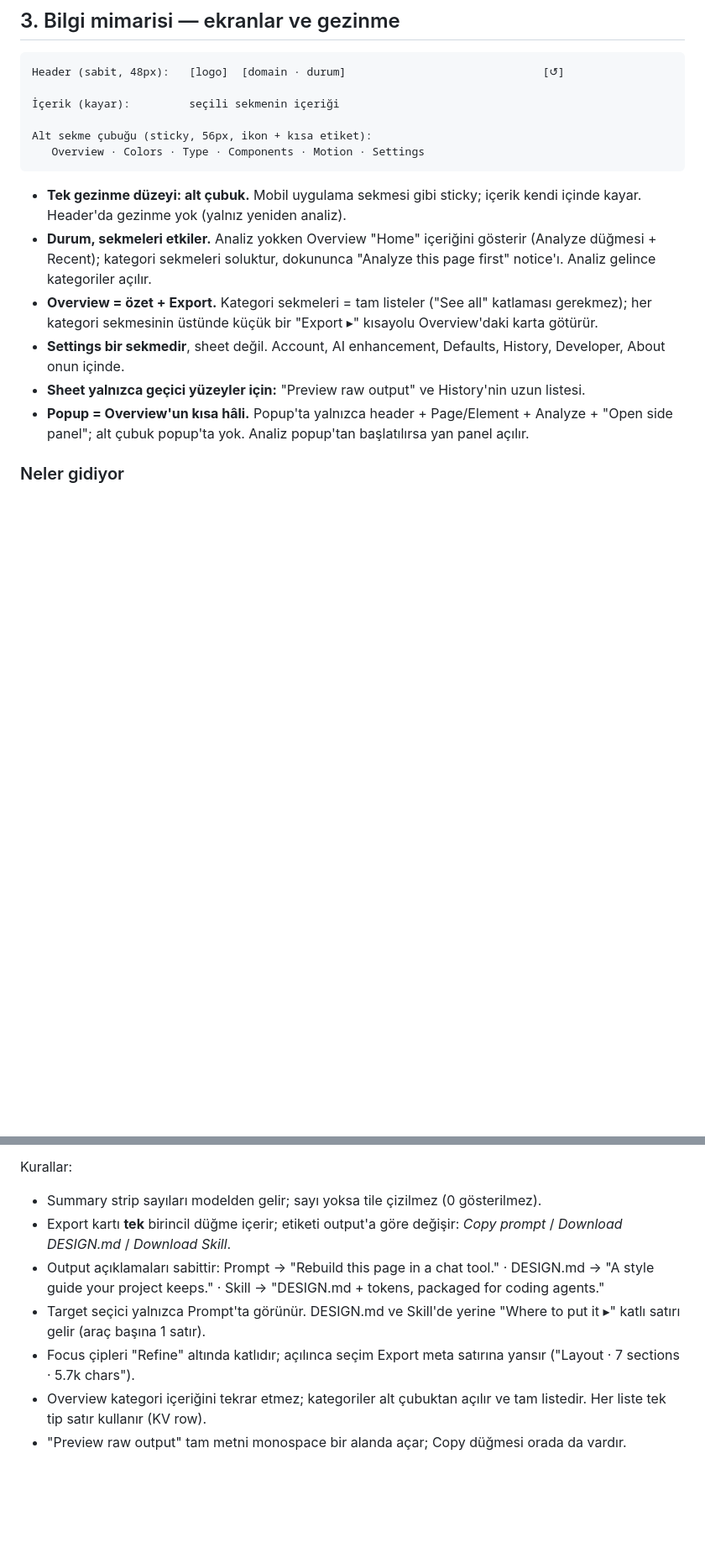
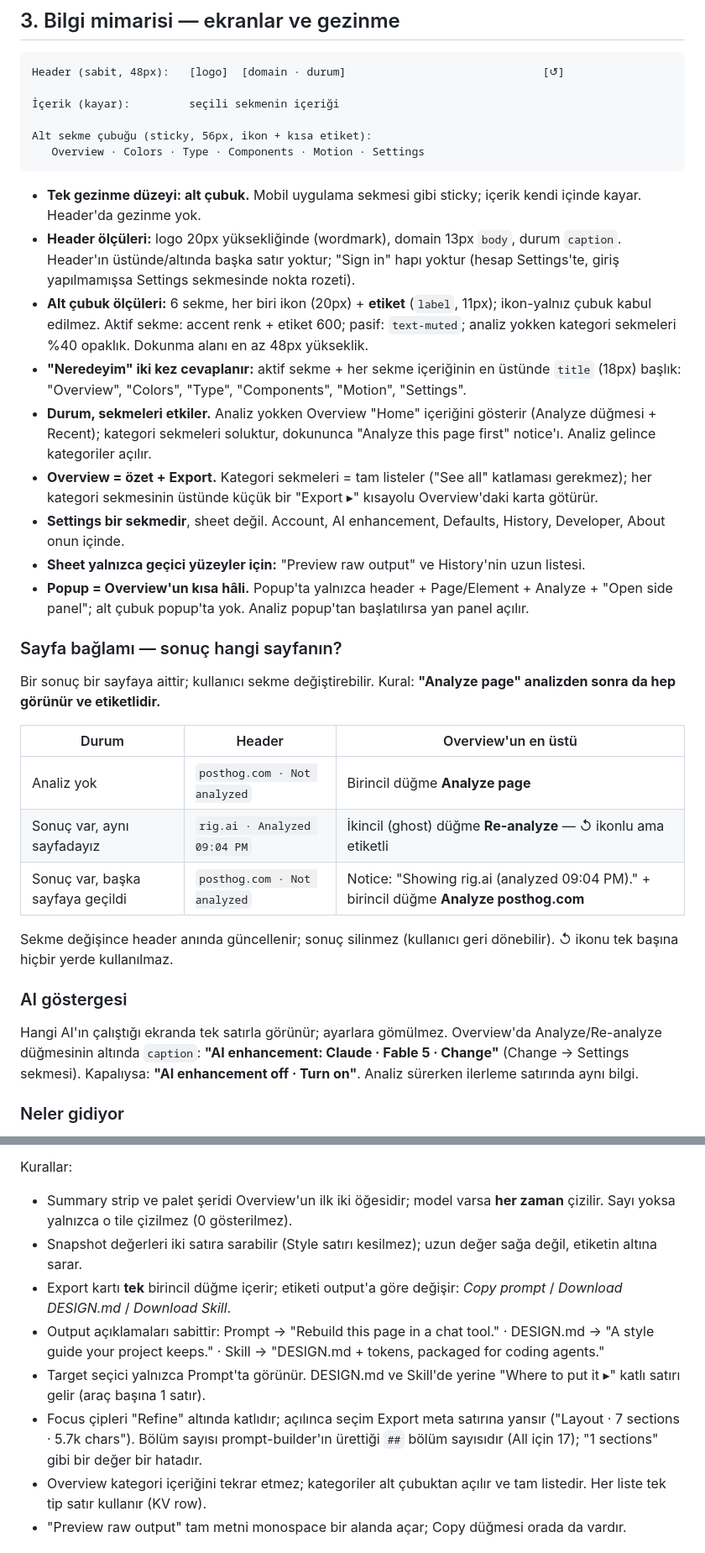
Before and after one commit to slnsenturk-cpu/designprompt-extension, a Markdown page: docs/SIDEPANEL-IA.md, 2 parts joined by grey strips. Shown at 84% size. Rendered like a GitHub page; blank space fills up the shorter version.

````diff
--- a/docs/SIDEPANEL-IA.md
+++ b/docs/SIDEPANEL-IA.md
@@ -56,12 +56,31 @@ Alt sekme çubuğu (sticky, 56px, ikon + kısa etiket):
    Overview · Colors · Type · Components · Motion · Settings
 ```
 
-- **Tek gezinme düzeyi: alt çubuk.** Mobil uygulama sekmesi gibi sticky; içerik kendi içinde kayar. Header'da gezinme yok (yalnız yeniden analiz).
+- **Tek gezinme düzeyi: alt çubuk.** Mobil uygulama sekmesi gibi sticky; içerik kendi içinde kayar. Header'da gezinme yok.
+- **Header ölçüleri:** logo 20px yüksekliğinde (wordmark), domain 13px `body`, durum `caption`. Header'ın üstünde/altında başka satır yoktur; "Sign in" hapı yoktur (hesap Settings'te, giriş yapılmamışsa Settings sekmesinde nokta rozeti).
+- **Alt çubuk ölçüleri:** 6 sekme, her biri ikon (20px) + **etiket** (`label`, 11px); ikon-yalnız çubuk kabul edilmez. Aktif sekme: accent renk + etiket 600; pasif: `text-muted`; analiz yokken kategori sekmeleri %40 opaklık. Dokunma alanı en az 48px yükseklik.
+- **"Neredeyim" iki kez cevaplanır:** aktif sekme + her sekme içeriğinin en üstünde `title` (18px) başlık: "Overview", "Colors", "Type", "Components", "Motion", "Settings".
 - **Durum, sekmeleri etkiler.** Analiz yokken Overview "Home" içeriğini gösterir (Analyze düğmesi + Recent); kategori sekmeleri soluktur, dokununca "Analyze this page first" notice'ı. Analiz gelince kategoriler açılır.
 - **Overview = özet + Export.** Kategori sekmeleri = tam listeler ("See all" katlaması gerekmez); her kategori sekmesinin üstünde küçük bir "Export ▸" kısayolu Overview'daki karta götürür.
 - **Settings bir sekmedir**, sheet değil. Account, AI enhancement, Defaults, History, Developer, About onun içinde.
 - **Sheet yalnızca geçici yüzeyler için:** "Preview raw output" ve History'nin uzun listesi.
 - **Popup = Overview'un kısa hâli.** Popup'ta yalnızca header + Page/Element + Analyze + "Open side panel"; alt çubuk popup'ta yok. Analiz popup'tan başlatılırsa yan panel açılır.
+
+### Sayfa bağlamı — sonuç hangi sayfanın?
+
+Bir sonuç bir sayfaya aittir; kullanıcı sekme değiştirebilir. Kural: **"Analyze page" analizden sonra da hep görünür ve etiketlidir.**
+
+| Durum | Header | Overview'un en üstü |
+|---|---|---|
+| Analiz yok | `posthog.com · Not analyzed` | Birincil düğme **Analyze page** |
+| Sonuç var, aynı sayfadayız | `rig.ai · Analyzed 09:04 PM` | İkincil (ghost) düğme **Re-analyze** — ↺ ikonlu ama etiketli |
+| Sonuç var, başka sayfaya geçildi | `posthog.com · Not analyzed` | Notice: "Showing rig.ai (analyzed 09:04 PM)." + birincil düğme **Analyze posthog.com** |
+
+Sekme değişince header anında güncellenir; sonuç silinmez (kullanıcı geri dönebilir). ↺ ikonu tek başına hiçbir yerde kullanılmaz.
+
+### AI göstergesi
+
+Hangi AI'ın çalıştığı ekranda tek satırla görünür; ayarlara gömülmez. Overview'da Analyze/Re-analyze düğmesinin altında `caption`: **"AI enhancement: Claude · Fable 5 · Change"** (Change → Settings sekmesi). Kapalıysa: **"AI enhancement off · Turn on"**. Analiz sürerken ilerleme satırında aynı bilgi.
 
 ### Neler gidiyor
 `FULL PAGE / GLOBAL TOKENS` sekmeleri · "N of 5 free prompts" kutusu · ana akıştaki AI sağlayıcı/model/anahtar bloğu · header'daki history/account/settings ikonları (Settings sekmesine) · sürüm çipi (Settings → About'a) · model dürtmesi ana akıştan (Settings içinde, tek satır) · Developer bölümü ana akıştan (Settings sonu, yalnız unpacked).
@@ -160,11 +179,12 @@ Kurallar: bu durumda hiçbir ayar yok. "Element" seçilince düğme "Pick elemen
 - **Motion:** ambient döngüler · keyframe listesi (etkisiyle) · geçişler · etkileşim durumları (measured / recommended ayrı).
 
 Kurallar:
-- Summary strip sayıları modelden gelir; sayı yoksa tile çizilmez (0 gösterilmez).
+- Summary strip ve palet şeridi Overview'un ilk iki öğesidir; model varsa **her zaman** çizilir. Sayı yoksa yalnızca o tile çizilmez (0 gösterilmez).
+- Snapshot değerleri iki satıra sarabilir (Style satırı kesilmez); uzun değer sağa değil, etiketin altına sarar.
 - Export kartı **tek** birincil düğme içerir; etiketi output'a göre değişir: *Copy prompt* / *Download DESIGN.md* / *Download Skill*.
 - Output açıklamaları sabittir: Prompt → "Rebuild this page in a chat tool." · DESIGN.md → "A style guide your project keeps." · Skill → "DESIGN.md + tokens, packaged for coding agents."
 - Target seçici yalnızca Prompt'ta görünür. DESIGN.md ve Skill'de yerine "Where to put it ▸" katlı satırı gelir (araç başına 1 satır).
-- Focus çipleri "Refine" altında katlıdır; açılınca seçim Export meta satırına yansır ("Layout · 7 sections · 5.7k chars").
+- Focus çipleri "Refine" altında katlıdır; açılınca seçim Export meta satırına yansır ("Layout · 7 sections · 5.7k chars"). Bölüm sayısı prompt-builder'ın ürettiği `##` bölüm sayısıdır (All için 17); "1 sections" gibi bir değer bir hatadır.
 - Overview kategori içeriğini tekrar etmez; kategoriler alt çubuktan açılır ve tam listedir. Her liste tek tip satır kullanır (KV row).
 - "Preview raw output" tam metni monospace bir alanda açar; Copy düğmesi orada da vardır.
 
````
Also changed, not shown: other parts of docs/SIDEPANEL-IA.md (+30 -3 lines).
